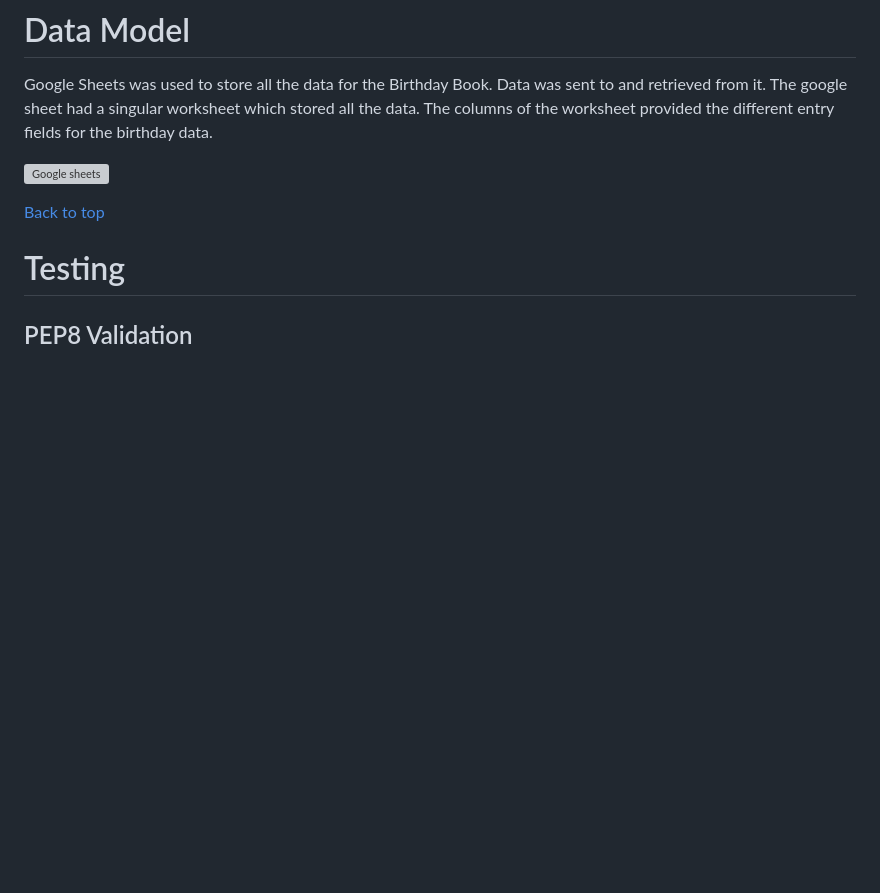
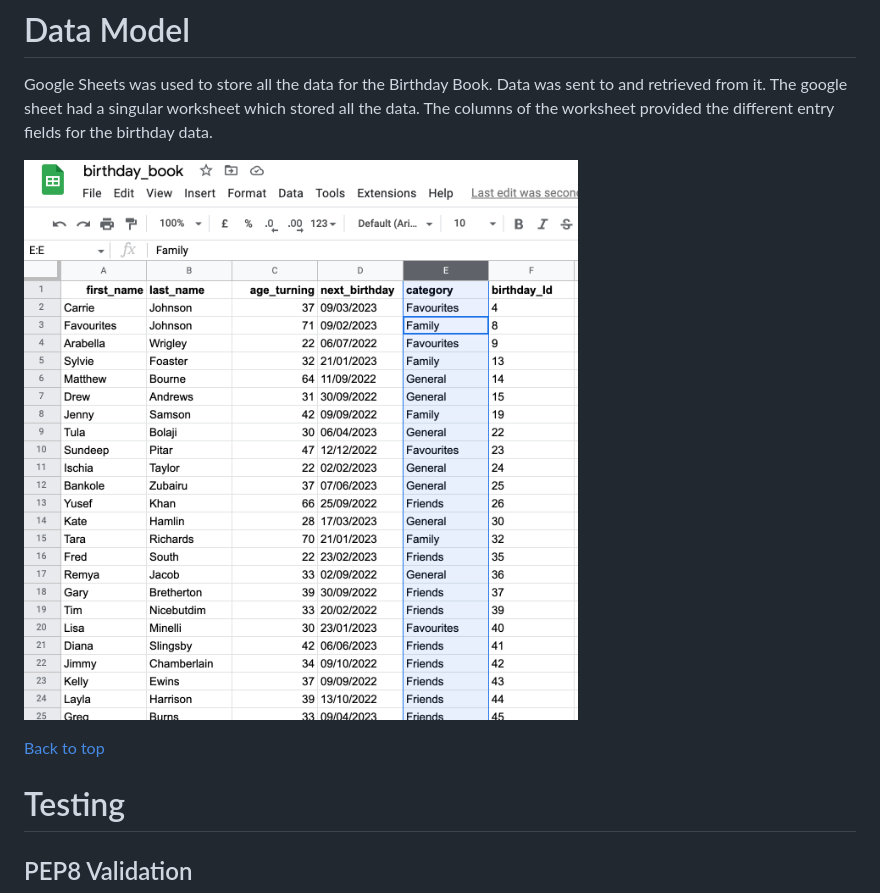
Before and after one commit to TashaTJ/birthday-book-v2, a Markdown page: README.md, the part around the change. Drawn GitHub-style; pictures changed too: assets/images/google-sheets-pp3.png (added); blank space fills up the shorter version; grey boxes are pictures that could not be loaded.

Commit message:
Add google sheets image to data model section README.md

```diff
--- a/README.md
+++ b/README.md
@@ -165,7 +165,7 @@ User's could set up a text reminder so they'd never have to forget giving mum a
 
 Google Sheets was used to store all the data for the Birthday Book. Data was sent to and retrieved from it. The google sheet had a singular worksheet which stored all the data. The columns of the worksheet provided the different entry fields for the birthday data.
 
-![Google sheets](docs/images/)
+![Google sheets](assets/images/google-sheets-pp3.png)
 
 [Back to top](<#contents>)
 
```
